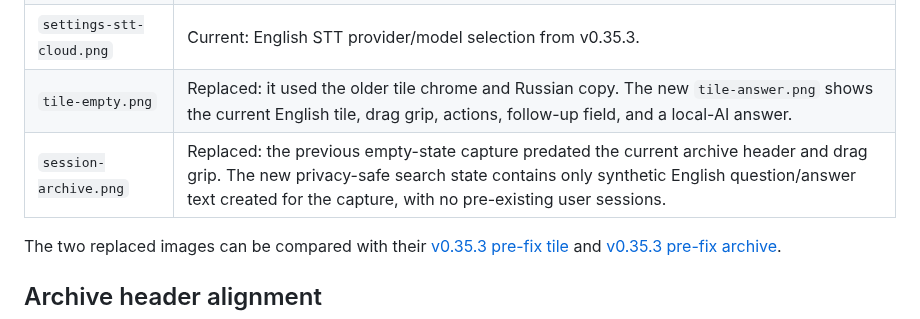
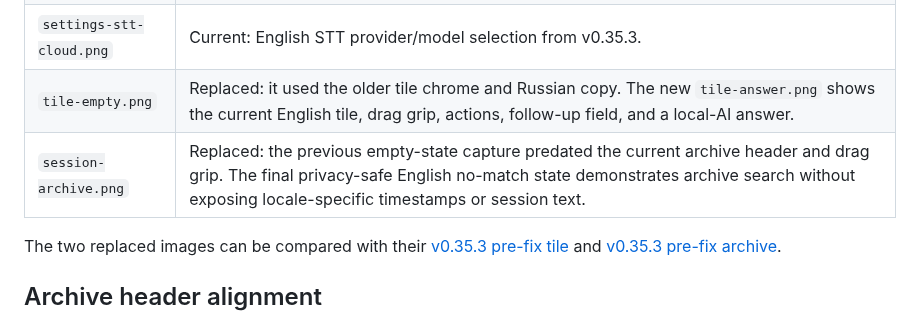
Before and after one commit to PavelLizunov/suflyor, a Markdown page: docs/audit-2026-08-03-readme-screenshots/README.md, the part around the change. Drawn GitHub-style.

Commit message:
docs: replace archive showcase with English-safe capture

```diff
--- a/docs/audit-2026-08-03-readme-screenshots/README.md
+++ b/docs/audit-2026-08-03-readme-screenshots/README.md
@@ -8,7 +8,7 @@ Checked the eight images embedded by `README.md` against the v0.35.3 UI.
 | `setup-wizard.png` | Current: English seven-step wizard from v0.35.3. |
 | `settings-stt-cloud.png` | Current: English STT provider/model selection from v0.35.3. |
 | `tile-empty.png` | Replaced: it used the older tile chrome and Russian copy. The new `tile-answer.png` shows the current English tile, drag grip, actions, follow-up field, and a local-AI answer. |
-| `session-archive.png` | Replaced: the previous empty-state capture predated the current archive header and drag grip. The new privacy-safe search state contains only synthetic English question/answer text created for the capture, with no pre-existing user sessions. |
+| `session-archive.png` | Replaced: the previous empty-state capture predated the current archive header and drag grip. The final privacy-safe English no-match state demonstrates archive search without exposing locale-specific timestamps or session text. |
 
 The two replaced images can be compared with their [v0.35.3 pre-fix tile](https://github.com/PavelLizunov/suflyor/blob/28811ff/docs/showcase/tile-empty.png) and [v0.35.3 pre-fix archive](https://github.com/PavelLizunov/suflyor/blob/28811ff/docs/showcase/session-archive.png).
 
```
Also changed, not shown: docs/showcase/session-archive.png.
